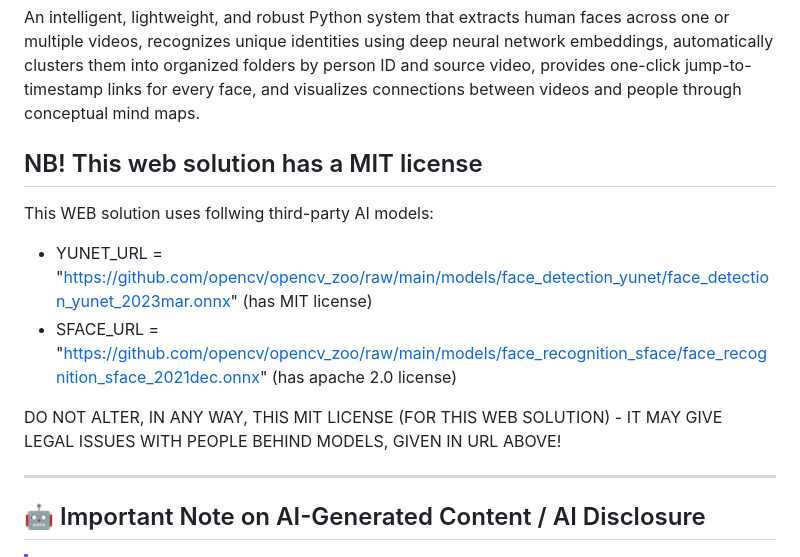
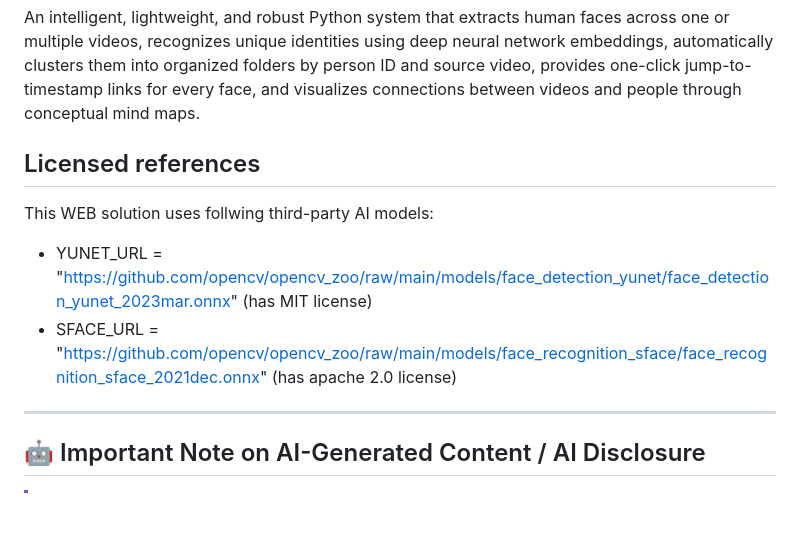
Before and after one commit to roblar658/faceImagesExtractAndClusterFromVideo, a Markdown page: README.md, the part around the change. GitHub-like rendering; blank space fills up the shorter version.

```diff
--- a/README.md
+++ b/README.md
@@ -2,12 +2,10 @@
 
 An intelligent, lightweight, and robust Python system that extracts human faces across one or multiple videos, recognizes unique identities using deep neural network embeddings, automatically clusters them into organized folders by person ID and source video, provides one-click jump-to-timestamp links for every face, and visualizes connections between videos and people through conceptual mind maps.
 
-## NB! This web solution has a MIT license
+## Licensed references
 This WEB solution uses follwing third-party AI models:
 - YUNET_URL = "https://github.com/opencv/opencv_zoo/raw/main/models/face_detection_yunet/face_detection_yunet_2023mar.onnx" (has MIT license)
 - SFACE_URL = "https://github.com/opencv/opencv_zoo/raw/main/models/face_recognition_sface/face_recognition_sface_2021dec.onnx" (has apache 2.0 license)
-
-DO NOT ALTER, IN ANY WAY, THIS MIT LICENSE (FOR THIS WEB SOLUTION) - IT MAY GIVE LEGAL ISSUES WITH PEOPLE BEHIND MODELS, GIVEN IN URL ABOVE!
 
 
 ---
```
